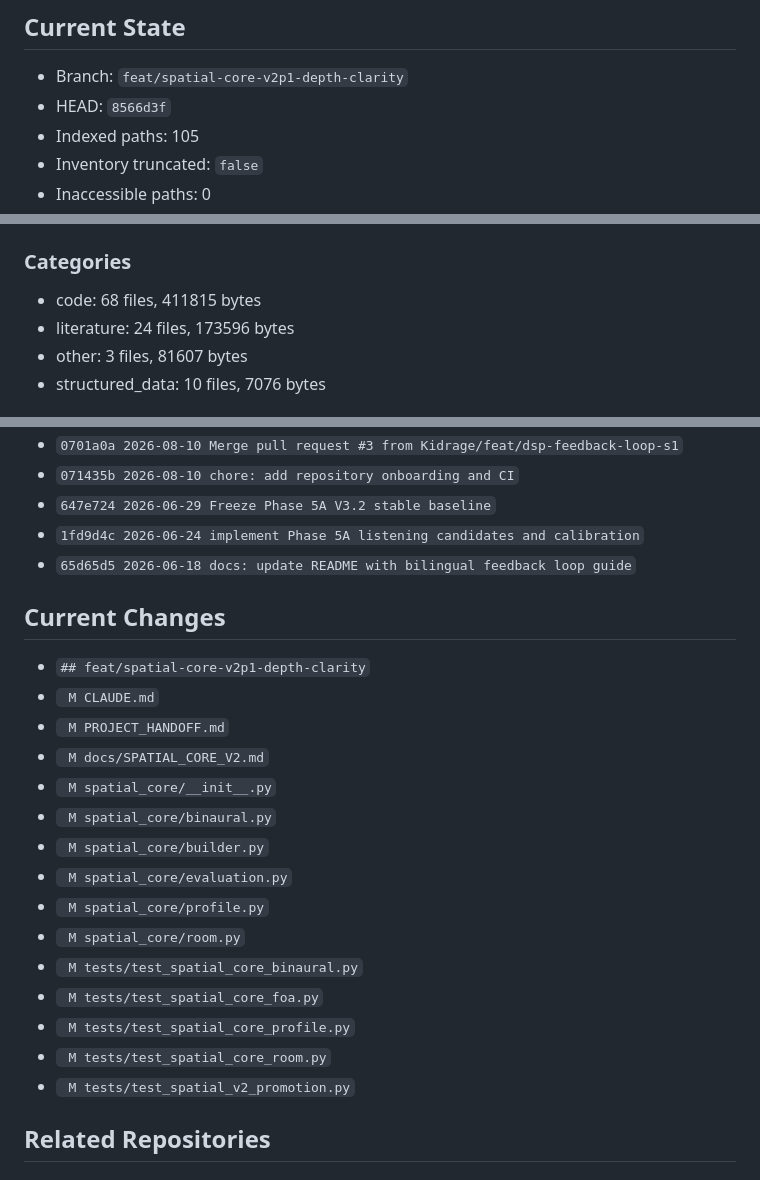
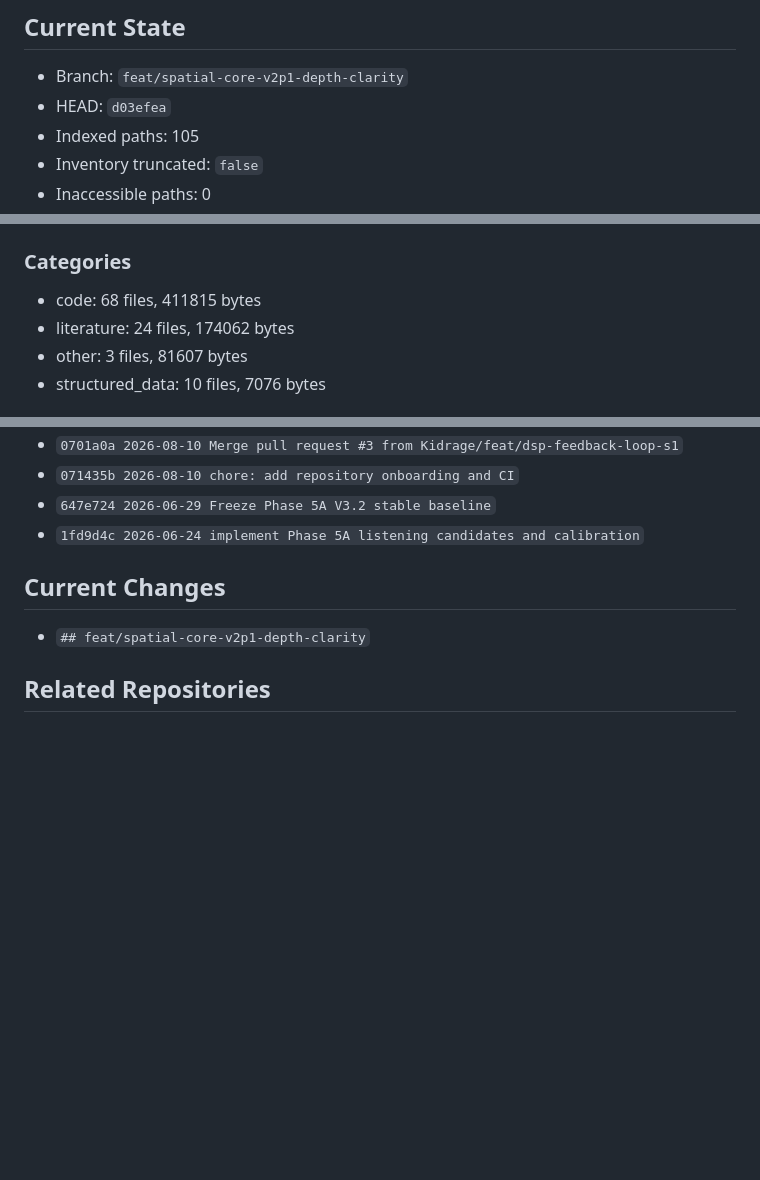
Before and after one commit to Kidrage/DSP-Spacializer, a Markdown page: PROJECT_HANDOFF.md, 3 parts joined by grey strips. Rendered like a GitHub page; blank space fills up the shorter version.

Commit message:
docs: refresh Spatial Core V2.1 handoff

```diff
--- a/PROJECT_HANDOFF.md
+++ b/PROJECT_HANDOFF.md
@@ -14,7 +14,7 @@
 ## Current State
 
 - Branch: `feat/spatial-core-v2p1-depth-clarity`
-- HEAD: `8566d3f`
+- HEAD: `d03efea`
 - Indexed paths: 105
 - Inventory truncated: `false`
 - Inaccessible paths: 0
@@ -61,7 +61,7 @@
 ### Categories
 
 - code: 68 files, 411815 bytes
-- literature: 24 files, 173596 bytes
+- literature: 24 files, 174062 bytes
 - other: 3 files, 81607 bytes
 - structured_data: 10 files, 7076 bytes
 
@@ -108,25 +109,10 @@
 - `071435b 2026-08-10 chore: add repository onboarding and CI`
 - `647e724 2026-06-29 Freeze Phase 5A V3.2 stable baseline`
 - `1fd9d4c 2026-06-24 implement Phase 5A listening candidates and calibration`
-- `65d65d5 2026-06-18 docs: update README with bilingual feedback loop guide`
 
 ## Current Changes
 
 - `## feat/spatial-core-v2p1-depth-clarity`
-- ` M CLAUDE.md`
-- ` M PROJECT_HANDOFF.md`
-- ` M docs/SPATIAL_CORE_V2.md`
-- ` M spatial_core/__init__.py`
-- ` M spatial_core/binaural.py`
-- ` M spatial_core/builder.py`
-- ` M spatial_core/evaluation.py`
-- ` M spatial_core/profile.py`
-- ` M spatial_core/room.py`
-- ` M tests/test_spatial_core_binaural.py`
-- ` M tests/test_spatial_core_foa.py`
-- ` M tests/test_spatial_core_profile.py`
-- ` M tests/test_spatial_core_room.py`
-- ` M tests/test_spatial_v2_promotion.py`
 
 ## Related Repositories
 
```
Also changed, not shown: other parts of PROJECT_HANDOFF.md (+2 -1 lines).
